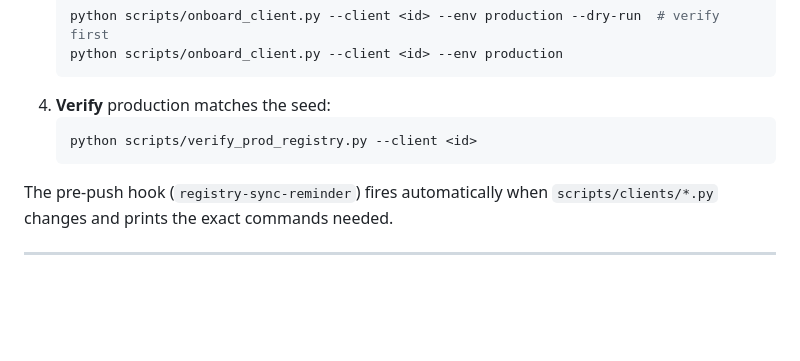
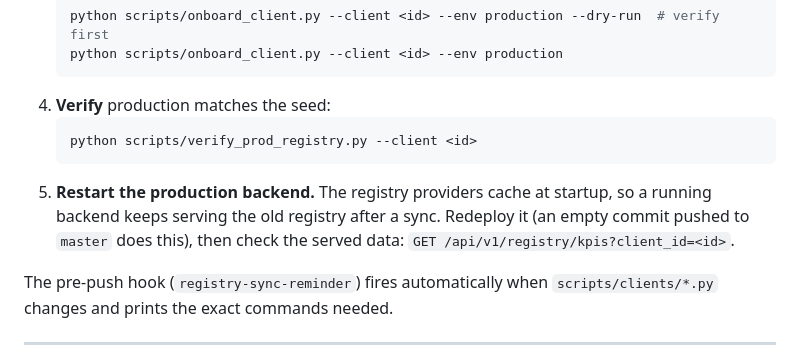
Before and after one commit to barrylellis1/Agent9-HERMES, a Markdown page: CLAUDE.md, the part around the change. Rendered like a GitHub page; blank space fills up the shorter version.

Commit message:
docs: restart the production backend after a production registry sync
The registry providers cache at startup, so a running backend serves the
old registry until it restarts.

````diff
--- a/CLAUDE.md
+++ b/CLAUDE.md
@@ -262,6 +262,9 @@ Then add the table to `_RLS_TABLES` in `scripts/verify_prod_registry.py` (the RL
    ```bash
    python scripts/verify_prod_registry.py --client <id>
    ```
+5. **Restart the production backend.** The registry providers cache at startup, so a running
+   backend keeps serving the old registry after a sync. Redeploy it (an empty commit pushed to
+   `master` does this), then check the served data: `GET /api/v1/registry/kpis?client_id=<id>`.
 
 The pre-push hook (`registry-sync-reminder`) fires automatically when `scripts/clients/*.py` changes and prints the exact commands needed.
 
````
